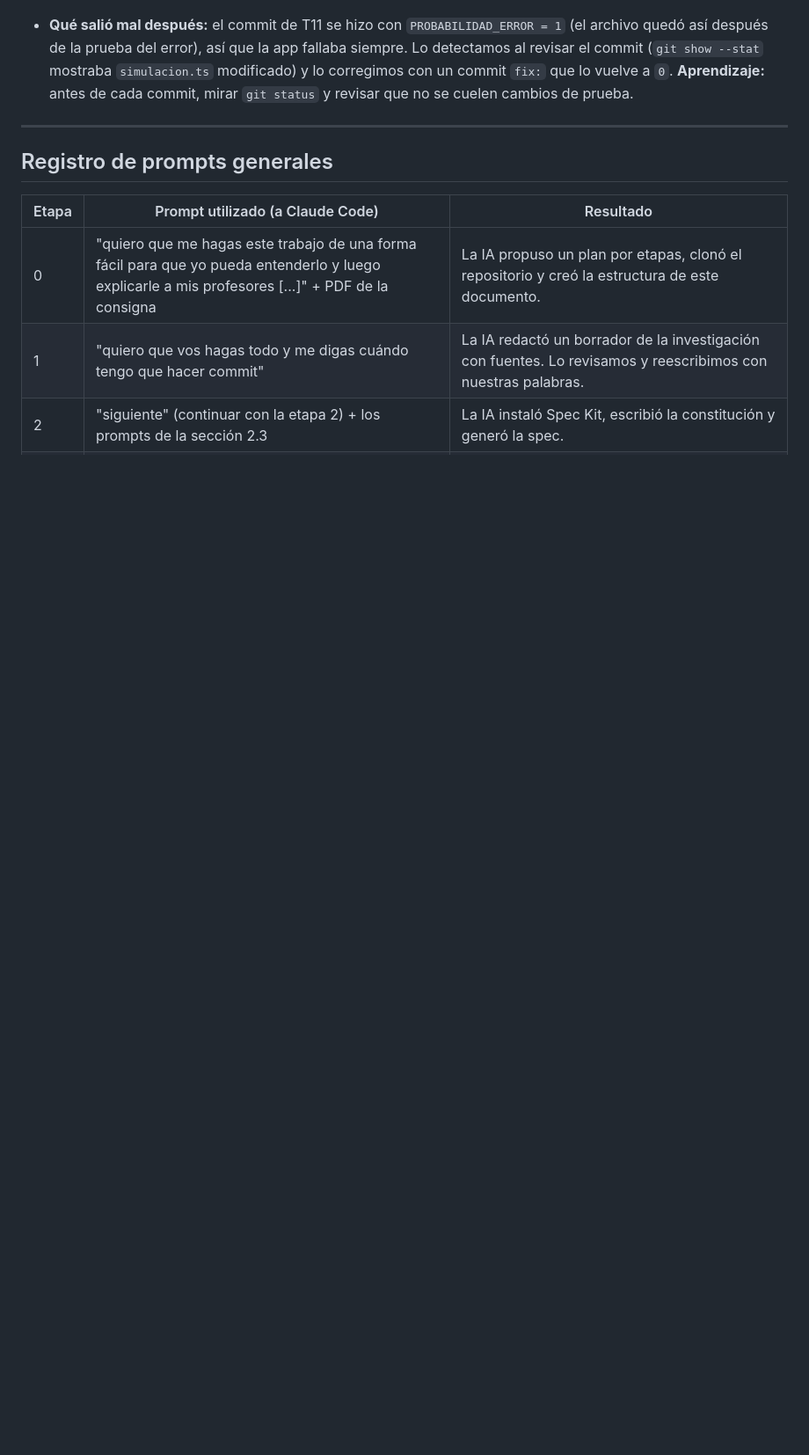
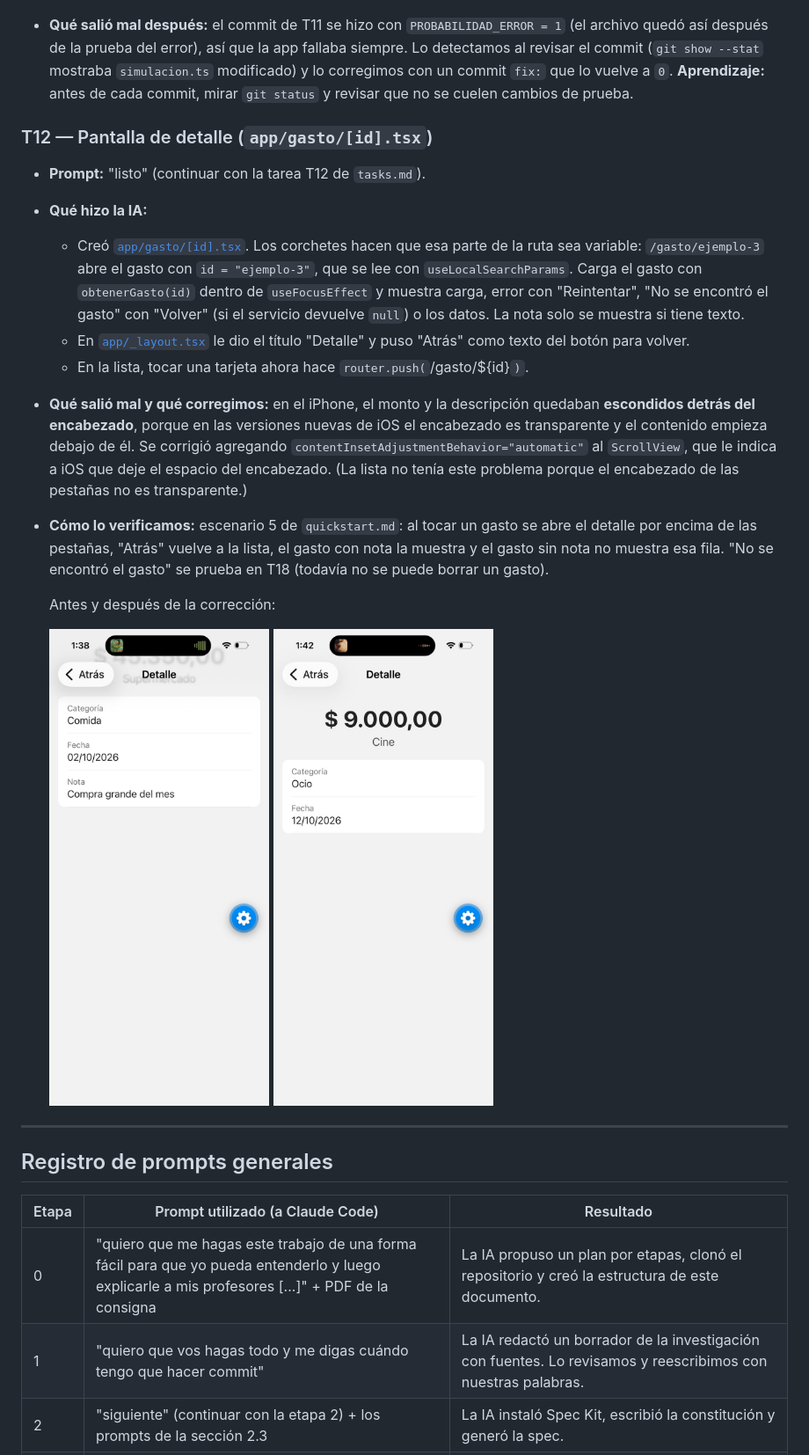
Before and after one commit to LeoGalban/Spec-Driven-Development, a Markdown page: PROCESO.md, the part around the change. Shown at 88% size. Rendered like a GitHub page; pictures changed too: capturas/12-detalle-problema.png (added), capturas/12-detalle.png (added); blank space fills up the shorter version.

Commit message:
feat: T12 - pantalla de detalle del gasto

```diff
--- a/PROCESO.md
+++ b/PROCESO.md
@@ -605,6 +605,34 @@ App base de la plantilla corriendo en un iPhone con Expo Go (SDK 58), en modo t
   commit `fix:` que lo vuelve a `0`. **Aprendizaje:** antes de cada commit, mirar `git status` y
   revisar que no se cuelen cambios de prueba.
 
+### T12 — Pantalla de detalle (`app/gasto/[id].tsx`)
+
+- **Prompt:** "listo" (continuar con la tarea T12 de `tasks.md`).
+- **Qué hizo la IA:**
+  - Creó [`app/gasto/[id].tsx`](gestor-gastos/app/gasto/[id].tsx). Los corchetes hacen que esa
+    parte de la ruta sea variable: `/gasto/ejemplo-3` abre el gasto con `id = "ejemplo-3"`, que se
+    lee con `useLocalSearchParams`. Carga el gasto con `obtenerGasto(id)` dentro de
+    `useFocusEffect` y muestra carga, error con "Reintentar", "No se encontró el gasto" con
+    "Volver" (si el servicio devuelve `null`) o los datos. La nota solo se muestra si tiene texto.
+  - En [`app/_layout.tsx`](gestor-gastos/app/_layout.tsx) le dio el título "Detalle" y puso
+    "Atrás" como texto del botón para volver.
+  - En la lista, tocar una tarjeta ahora hace `router.push(`/gasto/${id}`)`.
+- **Qué salió mal y qué corregimos:** en el iPhone, el monto y la descripción quedaban
+  **escondidos detrás del encabezado**, porque en las versiones nuevas de iOS el encabezado es
+  transparente y el contenido empieza debajo de él. Se corrigió agregando
+  `contentInsetAdjustmentBehavior="automatic"` al `ScrollView`, que le indica a iOS que deje el
+  espacio del encabezado. (La lista no tenía este problema porque el encabezado de las pestañas no
+  es transparente.)
+- **Cómo lo verificamos:** escenario 5 de `quickstart.md`: al tocar un gasto se abre el detalle
+  por encima de las pestañas, "Atrás" vuelve a la lista, el gasto con nota la muestra y el gasto
+  sin nota no muestra esa fila. "No se encontró el gasto" se prueba en T18 (todavía no se puede
+  borrar un gasto).
+
+  Antes y después de la corrección:
+
+  <img src="capturas/12-detalle-problema.png" alt="Detalle con el contenido tapado" width="250">
+  <img src="capturas/12-detalle.png" alt="Detalle corregido" width="250">
+
 ---
 
 ## Registro de prompts generales
```
Also changed, not shown: specs/001-gestor-gastos/tasks.md (+1 -1 lines), 3 other files.
